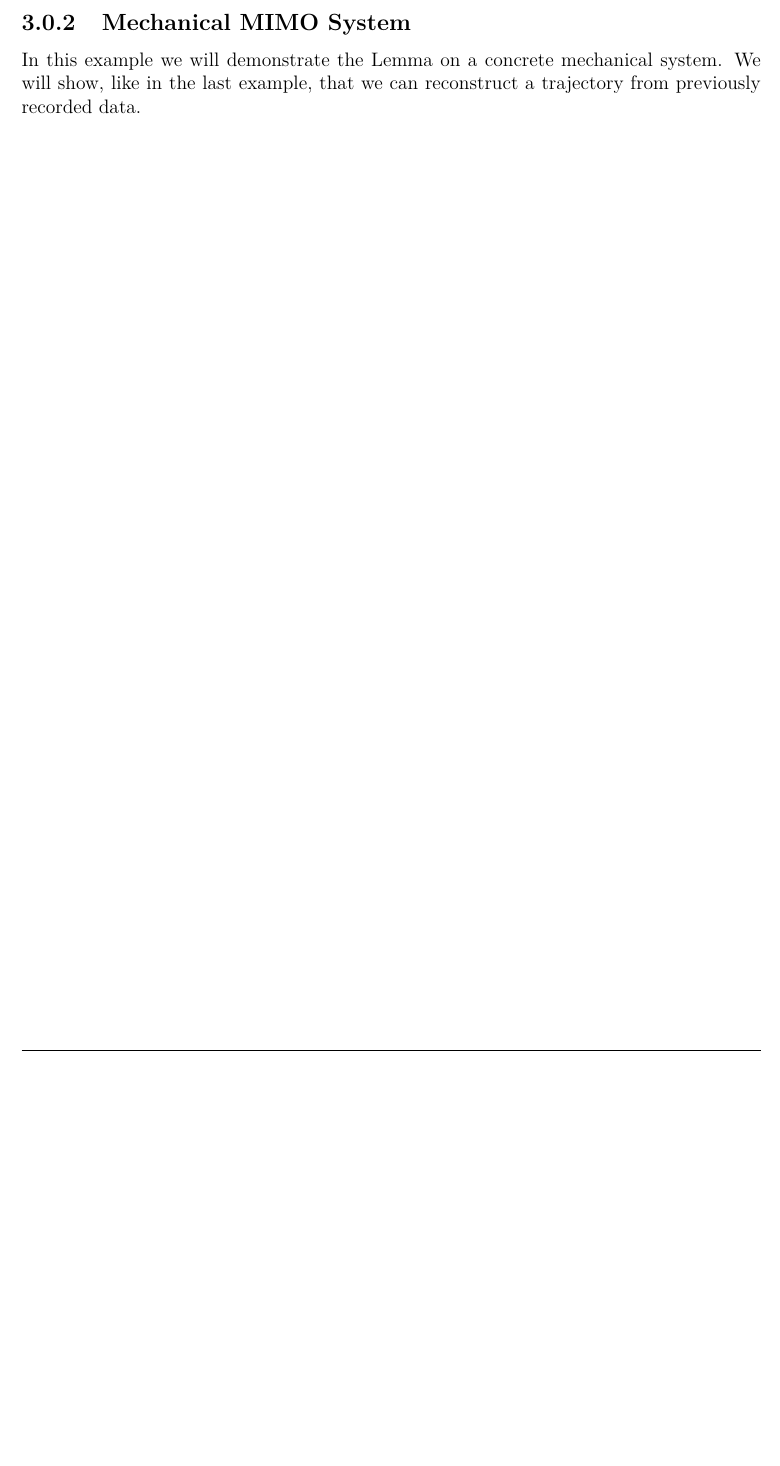
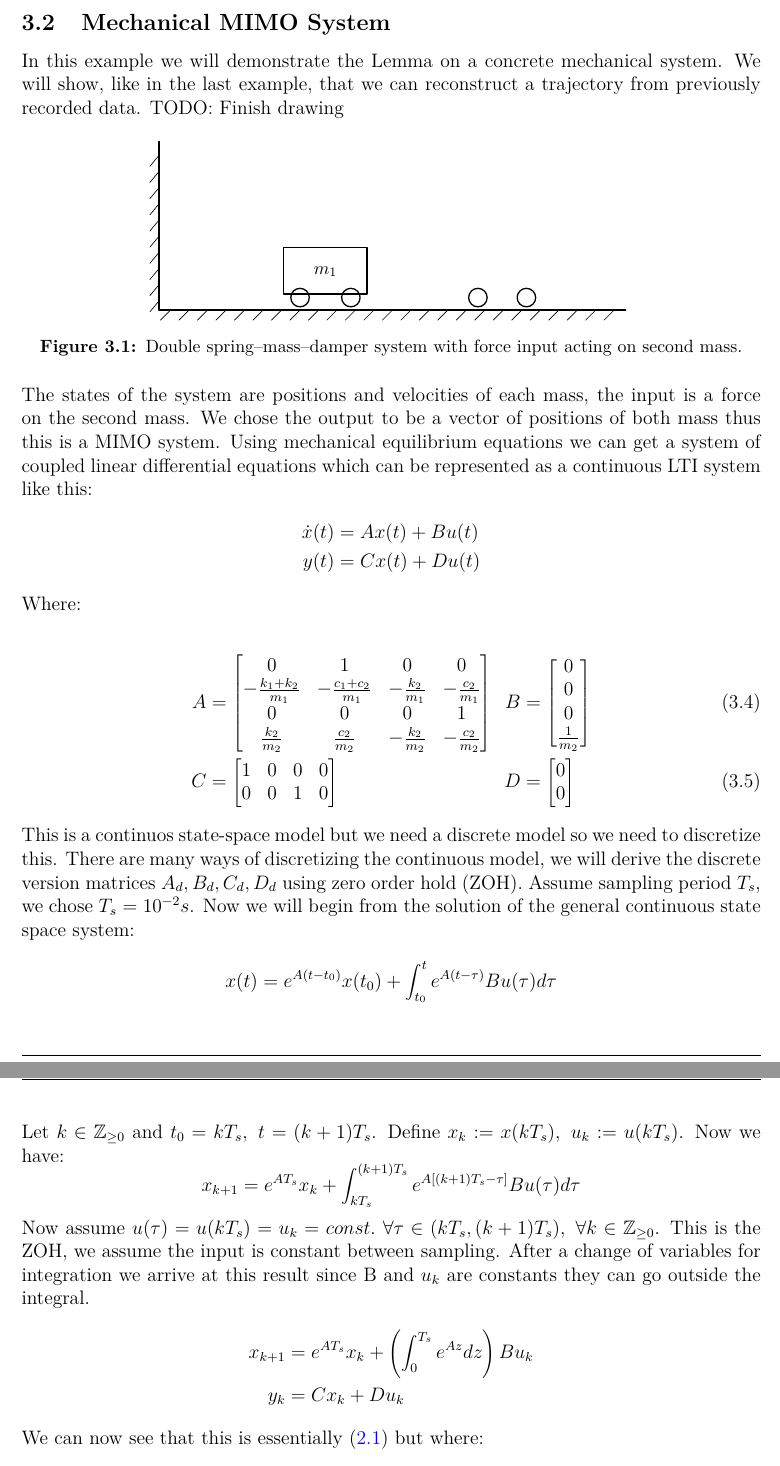
Before and after one commit to AndrijaAdamovic/bachelors-thesis, a LaTeX thesis (tex/bachelors_thesis.tex, which reads tex/figures/double_spring_mass_damper.tex): part of page 21 of 23 before the commit and two parts of pages 21 and 22 of 24 after it, the two joined at a grey line, cut so that both start at the same text, the shorter picture padded with empty space. Compiled offline with pdfLaTeX.

Commit message:
modified:   matlab/fl_linear_system_example_1.m 	modified:   tex/bachelors_thesis.aux 	modified:   tex/bachelors_thesis.fdb_latexmk 	modified:   tex/bachelors_thesis.fls 	modified:   tex/bachelors_thesis.lof 	modified:   tex/bachelors_thesis.log 	modified:   tex/bachelors_thesis.out 	modified:   tex/bachelors_thesis.pdf 	modified:   tex/bachelors_thesis.synctex.gz 	modified:   tex/bachelors_thesis.tex 	modified:   tex/bachelors_thesis.toc 	new file:   tex/figures/PRBS.svg 	new file:   tex/figures/double_spring_mass_damper.tex

```diff
--- a/tex/bachelors_thesis.tex
+++ b/tex/bachelors_thesis.tex
@@ -28,6 +28,7 @@
 \usepackage{theoremref}
 \usepackage{arydshln}
 \usepackage{tikz}
+\usepackage{svg}
 
 \hypersetup{
     colorlinks=true,
@@ -578,8 +582,50 @@ get result in MATLAB:
 The norm is not exactly 0 but it is really close, the small error arises from truncation of real numbers due to floating point arithmetic, so we can assume the result is valid. Our reconstructed trajectory is found in the image
 of the Hankel matrix created from recorded data.
 
-\subsection{Mechanical MIMO System}
+\section{Mechanical MIMO System}
 
-In this example we will demonstrate the Lemma on a concrete mechanical system. We will show, like in the last example, that we can reconstruct a trajectory from previously recorded data.
+In this example we will demonstrate the Lemma on a concrete mechanical system. We will show, like in the last example, that we can reconstruct a trajectory from previously recorded data. TODO: Finish drawing
 
+\begin{figure}[ht]
+    \centering
+    \input{figures/double_spring_mass_damper.tex}
+    \caption{Double spring--mass--damper system with force input acting on second mass.}
+    \label{fig:double-spring-mass-damper}
+\end{figure}
 
+The states of the system are positions and velocities of each mass, the input is a force on the second mass. We chose the output to be a vector of positions of both mass thus this is a MIMO system. Using mechanical equilibrium equations we can get a system of coupled linear differential equations
+which can be represented as a continuous LTI system like this:
+\begin{align*}
+    \dot{x}(t) &= Ax(t) + Bu(t) \\
+    y(t) &= Cx(t) + Du(t)
+\end{align*}
+
+Where:
+
+\begin{alignat}{2}
+    A &= \begin{bmatrix}
+        0 & 1 & 0 & 0 \\ -\frac{k_1+k_2}{m_1} & -\frac{c_1+c_2}{m_1} & -\frac{k_2}{m_1} & -\frac{c_2}{m_1} \\
+        0 & 0 & 0 & 1 \\ \frac{k_2}{m_2} & \frac{c_2}{m_2} & -\frac{k_2}{m_2} & -\frac{c_2}{m_2}
+    \end{bmatrix} \ \ & B &= \begin{bmatrix}0 \\ 0 \\ 0 \\ \frac{1}{m_2}\end{bmatrix} \\
+    C &= \begin{bmatrix} 1 & 0 & 0 & 0 \\ 0 & 0 & 1 & 0\end{bmatrix}  & D &= \begin{bmatrix} 0 \\ 0 \end{bmatrix}
+\end{alignat}
+
+This is a continuos state-space model but we need a discrete model so we need to discretize this. There are many ways of discretizing the continuous model, we will derive the discrete version matrices
+$A_d, B_d, C_d, D_d$ using zero order hold (ZOH). Assume sampling period $T_s$, we chose $T_s = 10^{-2}s$. Now we will begin from the solution of the general continuous state space system:
+
+\[x(t) = e^{A(t-t_0)}x(t_0) + \int_{t_0}^{t}e^{A(t-\tau)}Bu(\tau)d\tau\]
+
+\clearpage
+
+Let \(k \in \mathbb{Z}_{\geq 0}\) and \(t_0 = kT_s, \ t = (k+1)T_s\). Define \(x_k:=x(kT_s), \ u_k:=u(kT_s)\). Now we have:
+\[x_{k+1} = e^{AT_s}x_k + \int_{kT_s}^{(k+1)T_s}e^{A[(k+1)T_s - \tau]}Bu(\tau)d\tau\]
+
+Now assume \(u(\tau) = u(kT_s) = u_k = const. \ \forall \tau \in (kT_s, (k+1)T_s), \ \forall k \in \mathbb{Z}_{\geq 0}\). This is the ZOH, we assume the input is constant between sampling. After a change of variables
+for integration we arrive at this result since B and $u_k$ are constants they can go outside the integral.
+\begin{align*}
+    x_{k+1} &= e^{AT_s}x_k + \left(\int_{0}^{T_s}e^{Az}dz\right)Bu_k \\
+    y_k &= Cx_k + Du_k
+\end{align*}
+
+We can now see that this is essentially \eqref{eq:lti} but where:
+\[A_d = e^{AT_s}, \ B_d = \left(\int_{0}^{T_s}e^{Az}dz\right)B, \ C_d = C, \ D_d = D\]
@@ -586,3 +642,5 @@ In this example we will demonstrate the Lemma on a concrete mechanical system. W
+    \label{fig:prbs}
+\end{figure}
 
 % \chapter{Conclusion}
 % Summarize the main contributions, limitations, and possible directions for future work.
--- /dev/null
+++ b/tex/figures/double_spring_mass_damper.tex
@@ -0,0 +1,89 @@
+\begin{tikzpicture}[
+    x=1cm,
+    y=1cm,
+    >=stealth,
+    line cap=round,
+    line join=round,
+    every node/.style={font=\small}
+]
+    \newcommand{\masswidth}{1.8}
+    \newcommand{\massheight}{1.0}
+    \newcommand{\groundy}{-0.55}
+    \newcommand{\wheely}{-0.28}
+
+    \newcommand{\ground}[2]{%
+        \draw[thick] (#1,\groundy) -- (#2,\groundy);
+        \foreach \x in {0.25,0.65,...,9.85} {
+            \draw (\x,\groundy) -- ++(-0.22,-0.22);
+        }
+    }
+
+    \newcommand{\wall}[2]{%
+        \draw[thick] (#1,\groundy) -- (#1,#2);
+        \foreach \y in {-0.35,0.00,...,2.95} {
+            \draw (#1,\y) -- ++(-0.20,-0.24);
+        }
+    }
+
+    \newcommand{\spring}[4]{%
+        \draw (#1,#2)
+            -- ++(0.16,0.18) -- ++(0.26,-0.36)
+            -- ++(0.26,0.36) -- ++(0.26,-0.36)
+            -- ++(0.26,0.36) -- ++(0.26,-0.36)
+            -- ++(0.26,0.36) -- ++(0.26,-0.36)
+            -- ++(0.16,0.18) -- (#3,#4);
+    }
+
+    \newcommand{\damper}[4]{%
+        \draw (#1,#2) -- ++(0.78,0);
+        \draw ({#1+0.78},{#2-0.30}) -- ++(0,0.60);
+        \draw ({#1+0.78},{#2-0.30}) -- ++(0.55,0)
+            -- ++(0,0.60) -- ++(-0.55,0);
+        \draw ({#1+1.33},#2) -- (#3,#4);
+    }
+
+    % Fixed wall and sliding ground.
+    \wall{0}{3.1}
+    \ground{0}{10.1}
+
+    % Mass carts.
+    \draw[thick] (2.7, -0.2) rectangle ++(\masswidth,\massheight);
+    \node at (3.6,0.28) {$m_1$};
+
+    \foreach \x in {3.05,4.15,6.90,7.95} {
+        \draw[thick] (\x,\wheely) circle (0.2);
+    }
+
+    % \draw[thick] (6.55,0) rectangle ++(\masswidth,\massheight);
+    % \node at (7.45,0.48) {$m_2$};
+
+    % % Wall-to-mass elements.
+    % \draw (0,0.65) -- (0.35,0.65);
+    % \spring{0.35}{0.65}{2.70}{0.65}
+    % \node[above] at (1.35,0.88) {$k_1$};
+
+    % \draw (0,0.08) -- (0.75,0.08);
+    % \damper{0.75}{0.08}{2.70}{0.08}
+    % \node[below] at (1.55,-0.10) {$c_1$};
+
+    % % Coupling elements between the masses.
+    % \spring{4.50}{0.76}{6.55}{0.76}
+    % \node[above] at (5.52,1.00) {$k_2$};
+
+    % \damper{4.50}{0.22}{6.55}{0.22}
+    % \node[below] at (5.55,0.03) {$c_2$};
+
+    % % Reference markers and positive motion directions.
+    % \draw[dashed] (3.48,1.0) -- (3.48,2.55);
+    % \draw[->] (3.48,2.30) -- (4.08,2.30)
+    %     node[right] {$x_1,\dot{x}_1$};
+
+    % \draw[dashed] (7.08,1.0) -- (7.08,2.75);
+    % \draw[->] (7.08,2.48) -- (7.68,2.48)
+    %     node[right] {$x_2,\dot{x}_2$};
+
+    % % External input on the second cart.
+    % \fill (8.35,0.48) circle (0.04);
+    % \draw[->, thick] (8.35,0.48) -- (9.45,0.48)
+    %     node[right] {$u(t)$};
+\end{tikzpicture}
```
Also changed, not shown: tex/bachelors_thesis.pdf, tex/figures/PRBS.svg (added), tex/bachelors_thesis.tex (19 more changed lines), 9 other files.
